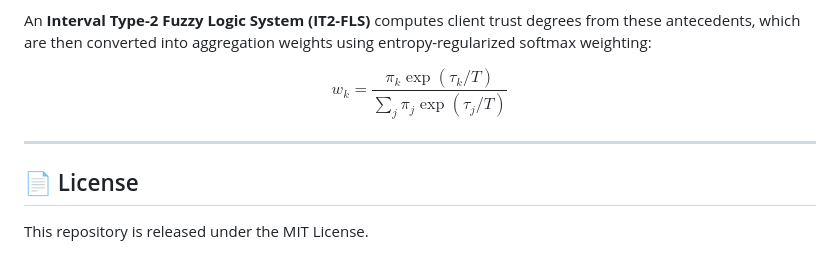
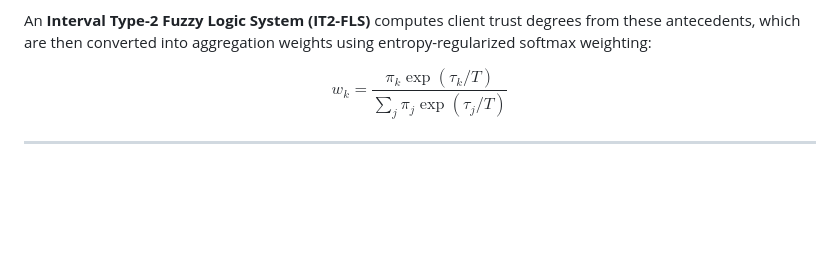
Before and after one commit to sudharshanbabup/Fuzzy_Federated_Learning, a Markdown page: README.md, the part around the change. GitHub-like rendering; blank space fills up the shorter version.

```diff
--- a/README.md
+++ b/README.md
@@ -98,7 +98,3 @@ An **Interval Type-2 Fuzzy Logic System (IT2-FLS)** computes client trust degree
 $$w_k = \frac{\pi_k \exp(\tau_k / T)}{\sum_j \pi_j \exp(\tau_j / T)}$$
 
 ---
-
-## 📄 License
-
-This repository is released under the MIT License.
```
